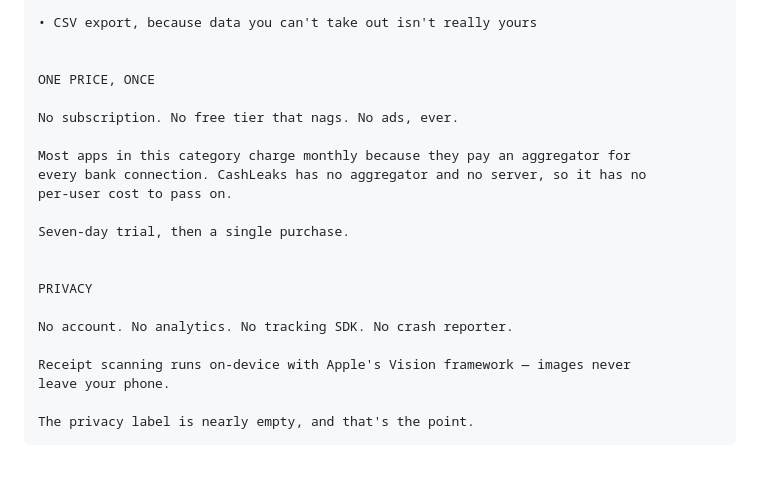
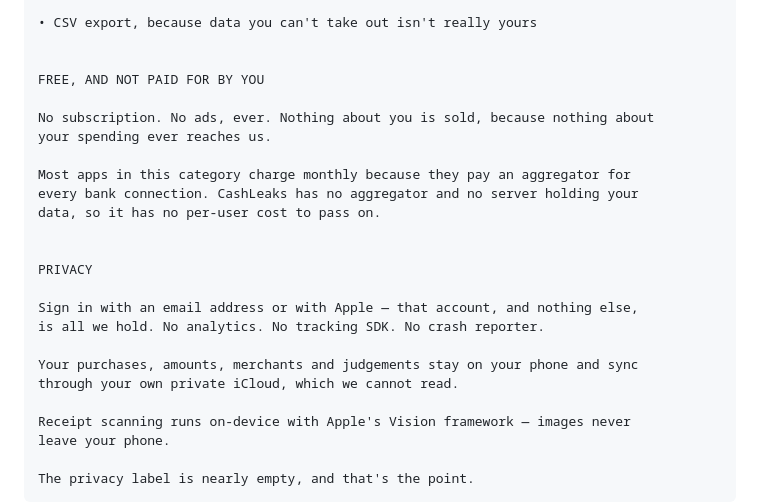
Before and after one commit to anurmamedov/cashleak, a Markdown page: LISTING.md, the part around the change. Rendered like a GitHub page; blank space fills up the shorter version.

```diff
--- a/LISTING.md
+++ b/LISTING.md
@@ -144,20 +144,23 @@ WHAT'S INSIDE
 • CSV export, because data you can't take out isn't really yours
 
 
-ONE PRICE, ONCE
+FREE, AND NOT PAID FOR BY YOU
 
-No subscription. No free tier that nags. No ads, ever.
+No subscription. No ads, ever. Nothing about you is sold, because nothing about
+your spending ever reaches us.
 
 Most apps in this category charge monthly because they pay an aggregator for
-every bank connection. CashLeaks has no aggregator and no server, so it has no
-per-user cost to pass on.
-
-Seven-day trial, then a single purchase.
+every bank connection. CashLeaks has no aggregator and no server holding your
+data, so it has no per-user cost to pass on.
 
 
 PRIVACY
 
-No account. No analytics. No tracking SDK. No crash reporter.
+Sign in with an email address or with Apple — that account, and nothing else,
+is all we hold. No analytics. No tracking SDK. No crash reporter.
+
+Your purchases, amounts, merchants and judgements stay on your phone and sync
+through your own private iCloud, which we cannot read.
 
 Receipt scanning runs on-device with Apple's Vision framework — images never
 leave your phone.
```
Also changed, not shown: DECISIONS.md (+37 -0 lines).
